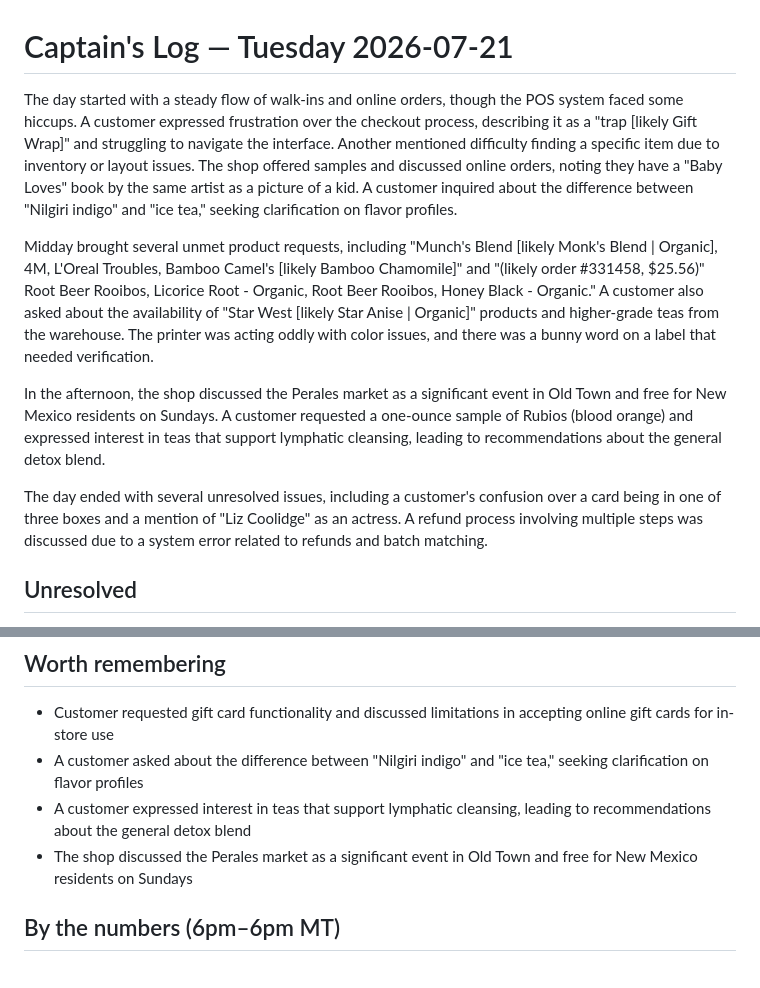
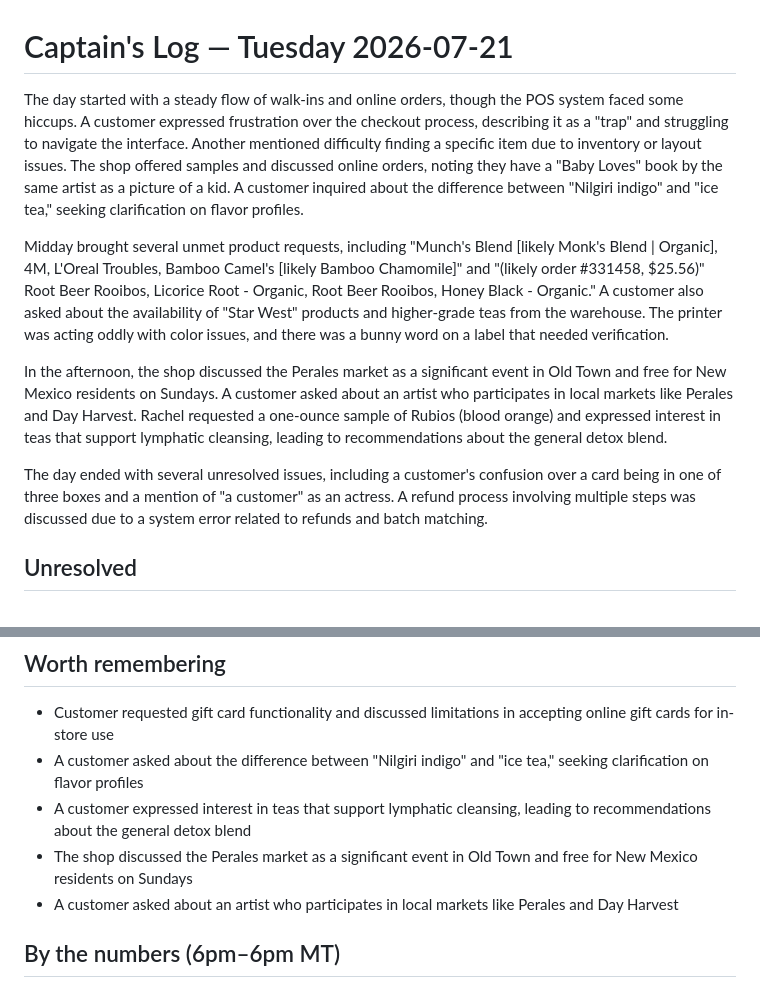
Before and after one commit to JoldiTech/Home-Assistant, a Markdown page: captains_log/2026-07-21.md, 2 parts joined by grey strips. Drawn GitHub-style.

Commit message:
Captain's log 2026-07-21

```diff
--- a/captains_log/2026-07-21.md
+++ b/captains_log/2026-07-21.md
@@ -1,12 +1,12 @@
 # Captain's Log — Tuesday 2026-07-21
 
-The day started with a steady flow of walk-ins and online orders, though the POS system faced some hiccups. A customer expressed frustration over the checkout process, describing it as a "trap [likely Gift Wrap]" and struggling to navigate the interface. Another mentioned difficulty finding a specific item due to inventory or layout issues. The shop offered samples and discussed online orders, noting they have a "Baby Loves" book by the same artist as a picture of a kid. A customer inquired about the difference between "Nilgiri indigo" and "ice tea," seeking clarification on flavor profiles.
+The day started with a steady flow of walk-ins and online orders, though the POS system faced some hiccups. A customer expressed frustration over the checkout process, describing it as a "trap" and struggling to navigate the interface. Another mentioned difficulty finding a specific item due to inventory or layout issues. The shop offered samples and discussed online orders, noting they have a "Baby Loves" book by the same artist as a picture of a kid. A customer inquired about the difference between "Nilgiri indigo" and "ice tea," seeking clarification on flavor profiles.
 
-Midday brought several unmet product requests, including "Munch's Blend [likely Monk's Blend | Organic], 4M, L'Oreal Troubles, Bamboo Camel's [likely Bamboo Chamomile]" and "(likely order #331458, $25.56)" Root Beer Rooibos, Licorice Root - Organic, Root Beer Rooibos, Honey Black - Organic." A customer also asked about the availability of "Star West [likely Star Anise | Organic]" products and higher-grade teas from the warehouse. The printer was acting oddly with color issues, and there was a bunny word on a label that needed verification.
+Midday brought several unmet product requests, including "Munch's Blend [likely Monk's Blend | Organic], 4M, L'Oreal Troubles, Bamboo Camel's [likely Bamboo Chamomile]" and "(likely order #331458, $25.56)" Root Beer Rooibos, Licorice Root - Organic, Root Beer Rooibos, Honey Black - Organic." A customer also asked about the availability of "Star West" products and higher-grade teas from the warehouse. The printer was acting oddly with color issues, and there was a bunny word on a label that needed verification.
 
-In the afternoon, the shop discussed the Perales market as a significant event in Old Town and free for New Mexico residents on Sundays. A customer requested a one-ounce sample of Rubios (blood orange) and expressed interest in teas that support lymphatic cleansing, leading to recommendations about the general detox blend.
+In the afternoon, the shop discussed the Perales market as a significant event in Old Town and free for New Mexico residents on Sundays. A customer asked about an artist who participates in local markets like Perales and Day Harvest. Rachel requested a one-ounce sample of Rubios (blood orange) and expressed interest in teas that support lymphatic cleansing, leading to recommendations about the general detox blend.
 
-The day ended with several unresolved issues, including a customer's confusion over a card being in one of three boxes and a mention of "Liz Coolidge" as an actress. A refund process involving multiple steps was discussed due to a system error related to refunds and batch matching.
+The day ended with several unresolved issues, including a customer's confusion over a card being in one of three boxes and a mention of "a customer" as an actress. A refund process involving multiple steps was discussed due to a system error related to refunds and batch matching.
 
 ## Unresolved
 - Reconcile the $15 item incorrectly priced at $1.00
@@ -20,6 +20,7 @@ The day ended with several unresolved issues, including a customer's confusion o
 - A customer asked about the difference between "Nilgiri indigo" and "ice tea," seeking clarification on flavor profiles
 - A customer expressed interest in teas that support lymphatic cleansing, leading to recommendations about the general detox blend
 - The shop discussed the Perales market as a significant event in Old Town and free for New Mexico residents on Sundays
+- A customer asked about an artist who participates in local markets like Perales and Day Harvest
 
 ## By the numbers (6pm–6pm MT)
 **Sales:** online $2,229.19 (27 orders) · in-store $1,102.79 (31 orders) · incl. wholesale $852.32 · pickup 1 ($58.38)
```
